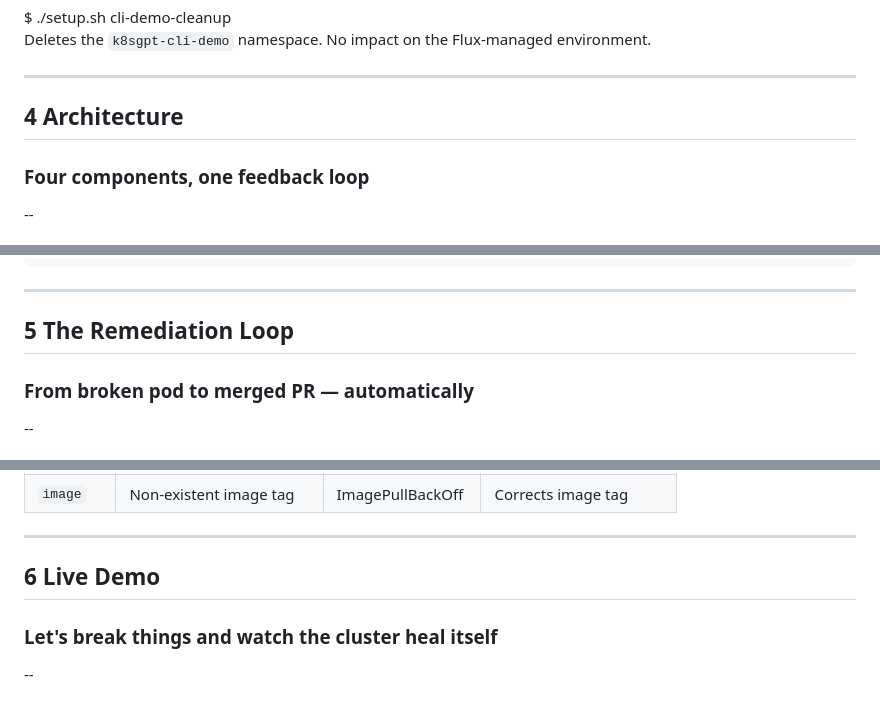
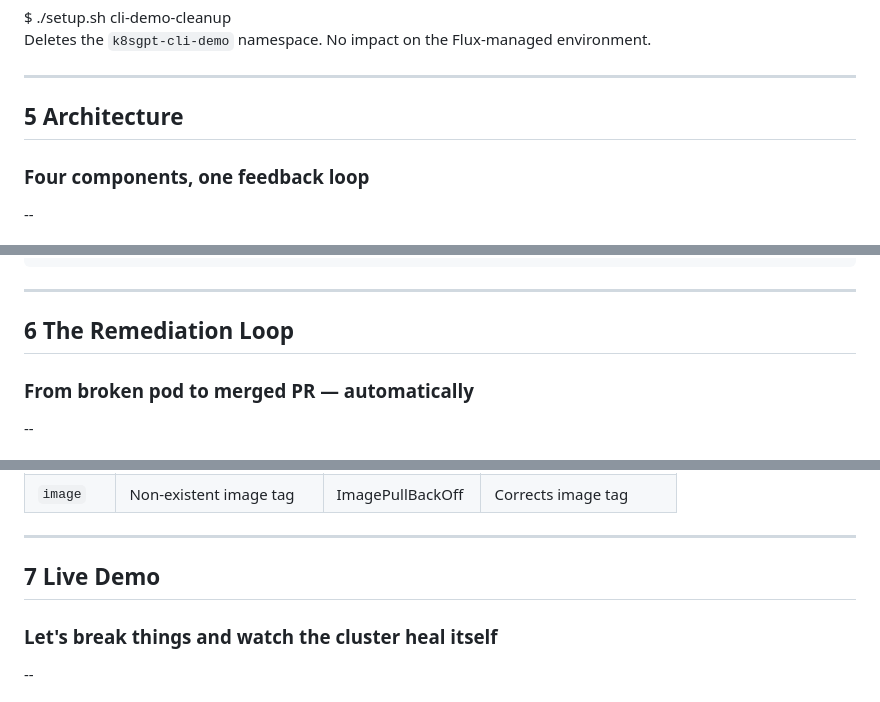
Before and after one commit to syalioune/k8sgpt-auto-heal-demo, a Markdown page: presentation/slides.md, 3 parts joined by grey strips. Drawn GitHub-style.

```diff
--- a/presentation/slides.md
+++ b/presentation/slides.md
@@ -358,7 +393,7 @@ Deletes the <code>k8sgpt-cli-demo</code> namespace. No impact on the Flux-manage
 
 ---
 
-## <span class="step-number">4</span> Architecture
+## <span class="step-number">5</span> Architecture
 
 ### Four components, one feedback loop
 
@@ -526,7 +561,7 @@ k8sgpt-auto-heal-demo/
 
 ---
 
-## <span class="step-number">5</span> The Remediation Loop
+## <span class="step-number">6</span> The Remediation Loop
 
 ### From broken pod to merged PR — automatically
 
@@ -582,7 +617,7 @@ while True:
 
 ---
 
-## <span class="step-number">6</span> Live Demo
+## <span class="step-number">7</span> Live Demo
 
 ### Let's break things and watch the cluster heal itself
 
```
Also changed, not shown: other parts of presentation/slides.md (+58 -23 lines).
